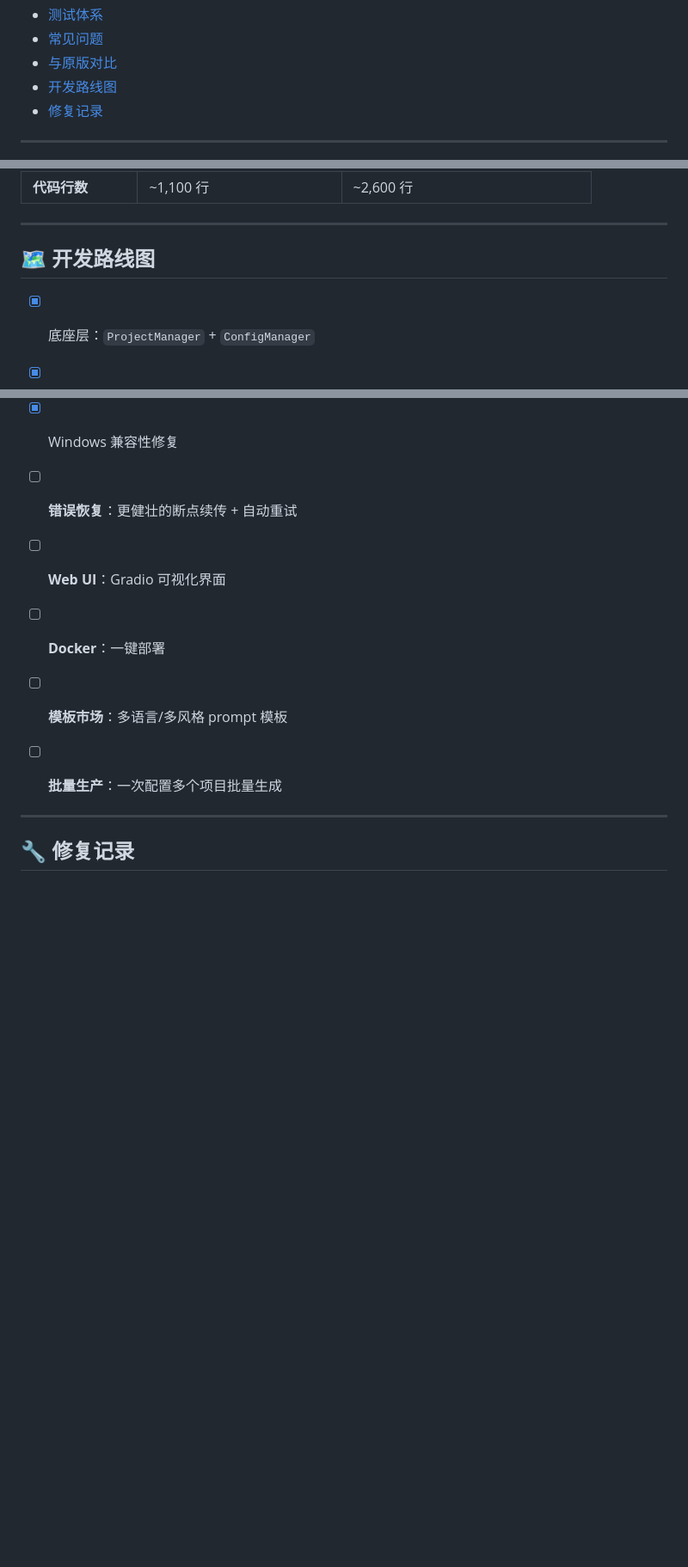
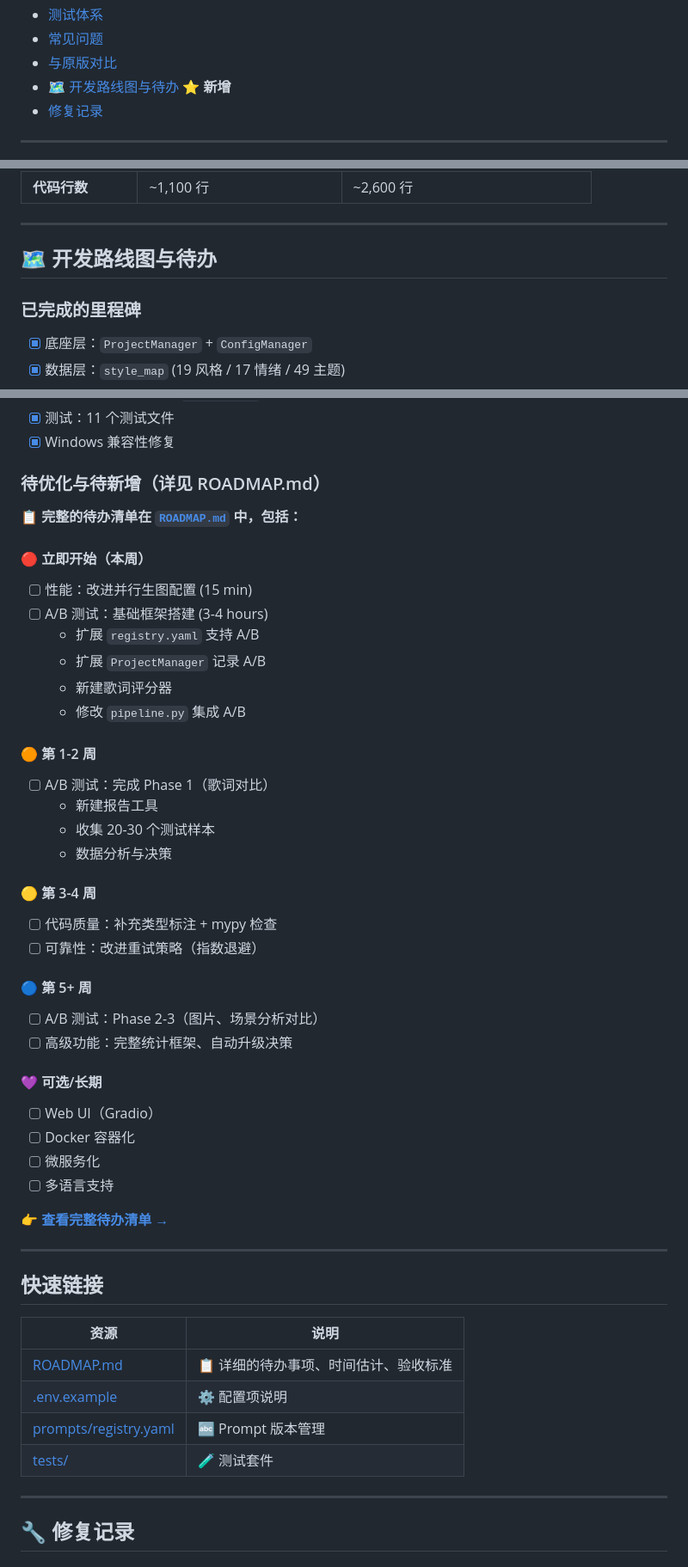
Before and after one commit to HLPJay/ai_project, a Markdown page: 04_music-to-mv/music-to-mv-v2/README.md, 3 parts joined by grey strips. Shown at 86% size. Drawn GitHub-style; blank space fills up the shorter version.

```diff
--- a/04_music-to-mv/music-to-mv-v2/README.md
+++ b/04_music-to-mv/music-to-mv-v2/README.md
@@ -41,7 +41,7 @@ python -m src.main --theme "童年" --style "动漫风" --music-style "民谣" -
 - [测试体系](#-测试体系)
 - [常见问题](#-常见问题)
 - [与原版对比](#-与原版对比)
-- [开发路线图](#-开发路线图)
+- [🗺️ 开发路线图与待办](#-开发路线图与待办) ⭐ **新增**
 - [修复记录](#-修复记录)
 
 ---
@@ -595,7 +595,9 @@ python -m src.main --project "~/mv/我的项目" --phase 3
 
 ---
 
-## 🗺 开发路线图
+## 🗺️ 开发路线图与待办
+
+### 已完成的里程碑
 
 - [x] 底座层：`ProjectManager` + `ConfigManager`
 - [x] 数据层：`style_map` (19 风格 / 17 情绪 / 49 主题)
@@ -610,11 +612,50 @@ python -m src.main --project "~/mv/我的项目" --phase 3
 - [x] 测试：11 个测试文件
 - [x] Windows 兼容性修复
 
-- [ ] **错误恢复**：更健壮的断点续传 + 自动重试
-- [ ] **Web UI**：Gradio 可视化界面
-- [ ] **Docker**：一键部署
-- [ ] **模板市场**：多语言/多风格 prompt 模板
-- [ ] **批量生产**：一次配置多个项目批量生成
+### 待优化与待新增（详见 ROADMAP.md）
+
+📋 **完整的待办清单在 [`ROADMAP.md`](./ROADMAP.md) 中，包括：**
+
+#### 🔴 立即开始（本周）
+- [ ] 性能：改进并行生图配置 (15 min)
+- [ ] A/B 测试：基础框架搭建 (3-4 hours)
+  - 扩展 `registry.yaml` 支持 A/B
+  - 扩展 `ProjectManager` 记录 A/B
+  - 新建歌词评分器
+  - 修改 `pipeline.py` 集成 A/B
+
+#### 🟠 第 1-2 周
+- [ ] A/B 测试：完成 Phase 1（歌词对比）
+  - 新建报告工具
+  - 收集 20-30 个测试样本
+  - 数据分析与决策
+
+#### 🟡 第 3-4 周
+- [ ] 代码质量：补充类型标注 + mypy 检查
+- [ ] 可靠性：改进重试策略（指数退避）
+
+#### 🔵 第 5+ 周
+- [ ] A/B 测试：Phase 2-3（图片、场景分析对比）
+- [ ] 高级功能：完整统计框架、自动升级决策
+
+#### 💜 可选/长期
+- [ ] Web UI（Gradio）
+- [ ] Docker 容器化
+- [ ] 微服务化
+- [ ] 多语言支持
+
+**👉 [查看完整待办清单 →](./ROADMAP.md)**
+
+---
+
+## 快速链接
+
+| 资源 | 说明 |
+|------|------|
+| [ROADMAP.md](./ROADMAP.md) | 📋 详细的待办事项、时间估计、验收标准 |
+| [.env.example](./.env.example) | ⚙️ 配置项说明 |
+| [prompts/registry.yaml](./prompts/registry.yaml) | 🔤 Prompt 版本管理 |
+| [tests/](./tests/) | 🧪 测试套件 |
 
 ---
 
```
Also changed, not shown: 04_music-to-mv/music-to-mv-v2/ROADMAP.md (added, +309 -0 lines).
